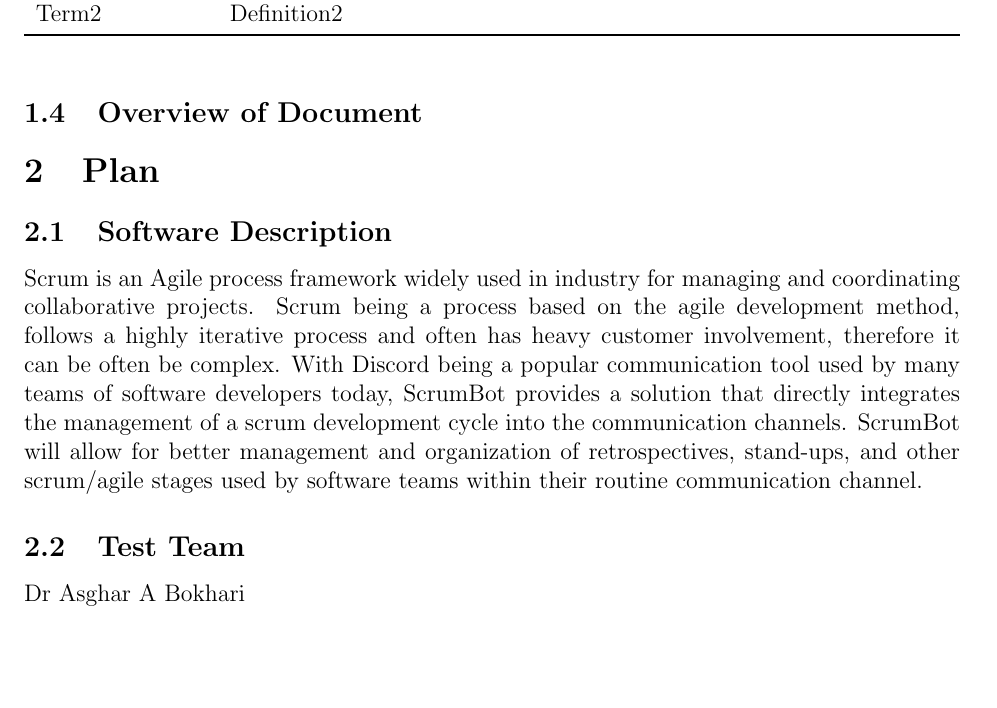
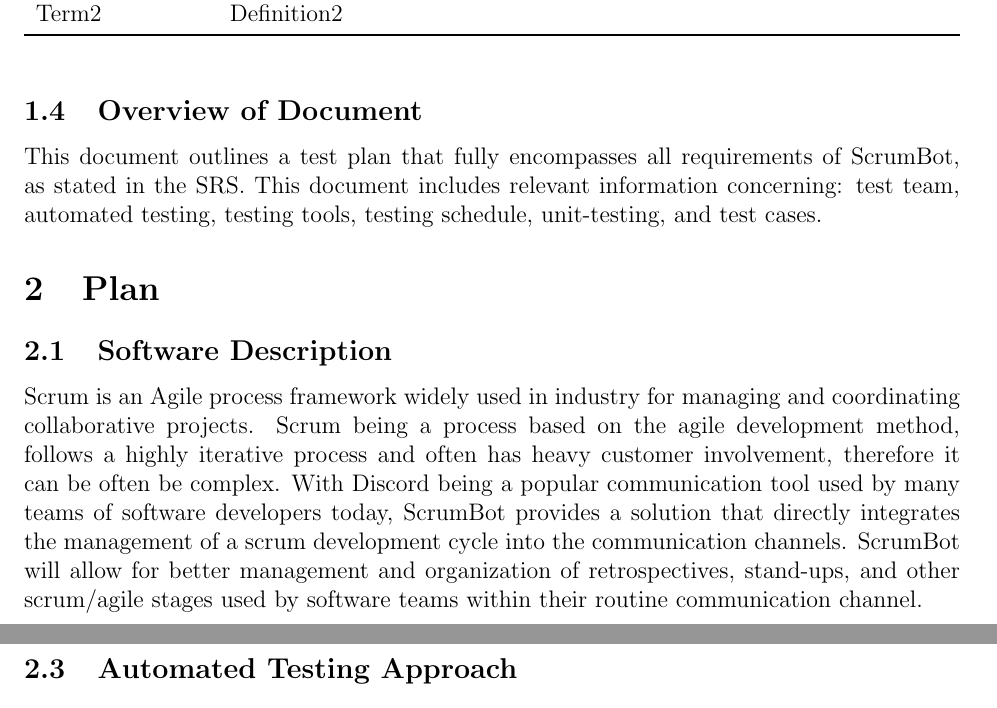
Before and after one commit to arkinmodi/ScrumBot, a LaTeX document (Doc/TestPlan/testPlan.tex): part of page 5 of 9 before the commit and two parts of pages 5 and 6 of 9 after it, the two joined at a grey line, cut so that both start at the same text, the shorter picture padded with empty space. Compiled offline with pdfLaTeX.

Commit message:
Overview of document

```diff
--- a/Doc/TestPlan/testPlan.tex
+++ b/Doc/TestPlan/testPlan.tex
@@ -97,13 +97,14 @@
 
 \subsection{Overview of Document}
 % How we are testing
+This document outlines a test plan that fully encompasses all requirements of ScrumBot, as stated in the SRS. This document includes relevant information concerning: test team, automated testing, testing tools, testing schedule, unit-testing, and test cases.
 
 \section{Plan}
 \subsection{Software Description}
 Scrum is an Agile process framework widely used in industry for managing and coordinating collaborative projects. Scrum being a process based on the agile development method, follows a highly iterative process and often has heavy customer involvement, therefore it can be often be complex. With Discord being a popular communication tool used by many teams of software developers today, ScrumBot provides a solution that directly integrates the management of a scrum development cycle into the communication channels. ScrumBot will allow for better management and organization of retrospectives, stand-ups, and other scrum/agile stages used by software teams within their routine communication channel.
 
 \subsection{Test Team}
-Dr Asghar A Bokhari
+
 
 \subsection{Automated Testing Approach}
 
```
